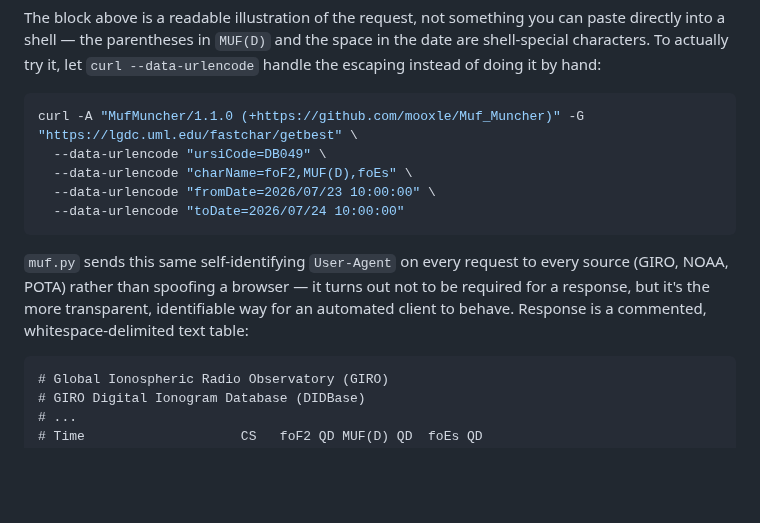
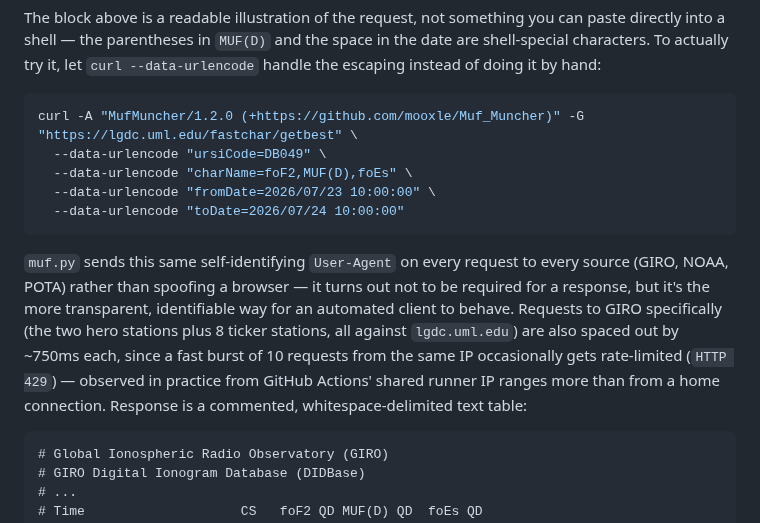
Before and after one commit to mooxle/Muf_Muncher, a Markdown page: README.md, the part around one of its changes. GitHub-like rendering; blank space fills up the shorter version.

````diff
--- a/README.md
+++ b/README.md
@@ -110,14 +110,14 @@ GET https://lgdc.uml.edu/fastchar/getbest
 The block above is a readable illustration of the request, not something you can paste directly into a shell — the parentheses in `MUF(D)` and the space in the date are shell-special characters. To actually try it, let `curl --data-urlencode` handle the escaping instead of doing it by hand:
 
 ```bash
-curl -A "MufMuncher/1.1.0 (+https://github.com/mooxle/Muf_Muncher)" -G "https://lgdc.uml.edu/fastchar/getbest" \
+curl -A "MufMuncher/1.2.0 (+https://github.com/mooxle/Muf_Muncher)" -G "https://lgdc.uml.edu/fastchar/getbest" \
   --data-urlencode "ursiCode=DB049" \
   --data-urlencode "charName=foF2,MUF(D),foEs" \
   --data-urlencode "fromDate=2026/07/23 10:00:00" \
   --data-urlencode "toDate=2026/07/24 10:00:00"
 ```
 
-`muf.py` sends this same self-identifying `User-Agent` on every request to every source (GIRO, NOAA, POTA) rather than spoofing a browser — it turns out not to be required for a response, but it's the more transparent, identifiable way for an automated client to behave. Response is a commented, whitespace-delimited text table:
+`muf.py` sends this same self-identifying `User-Agent` on every request to every source (GIRO, NOAA, POTA) rather than spoofing a browser — it turns out not to be required for a response, but it's the more transparent, identifiable way for an automated client to behave. Requests to GIRO specifically (the two hero stations plus 8 ticker stations, all against `lgdc.uml.edu`) are also spaced out by ~750ms each, since a fast burst of 10 requests from the same IP occasionally gets rate-limited (`HTTP 429`) — observed in practice from GitHub Actions' shared runner IP ranges more than from a home connection. Response is a commented, whitespace-delimited text table:
 
 ```
 # Global Ionospheric Radio Observatory (GIRO)
````
Also changed, not shown: other parts of README.md (+15 -0 lines), MUF_Desktop.png, MUF_Desktop_thumb.png, MUF_Mobile.png, MUF_Mobile_thumb.png, 2 other files.
